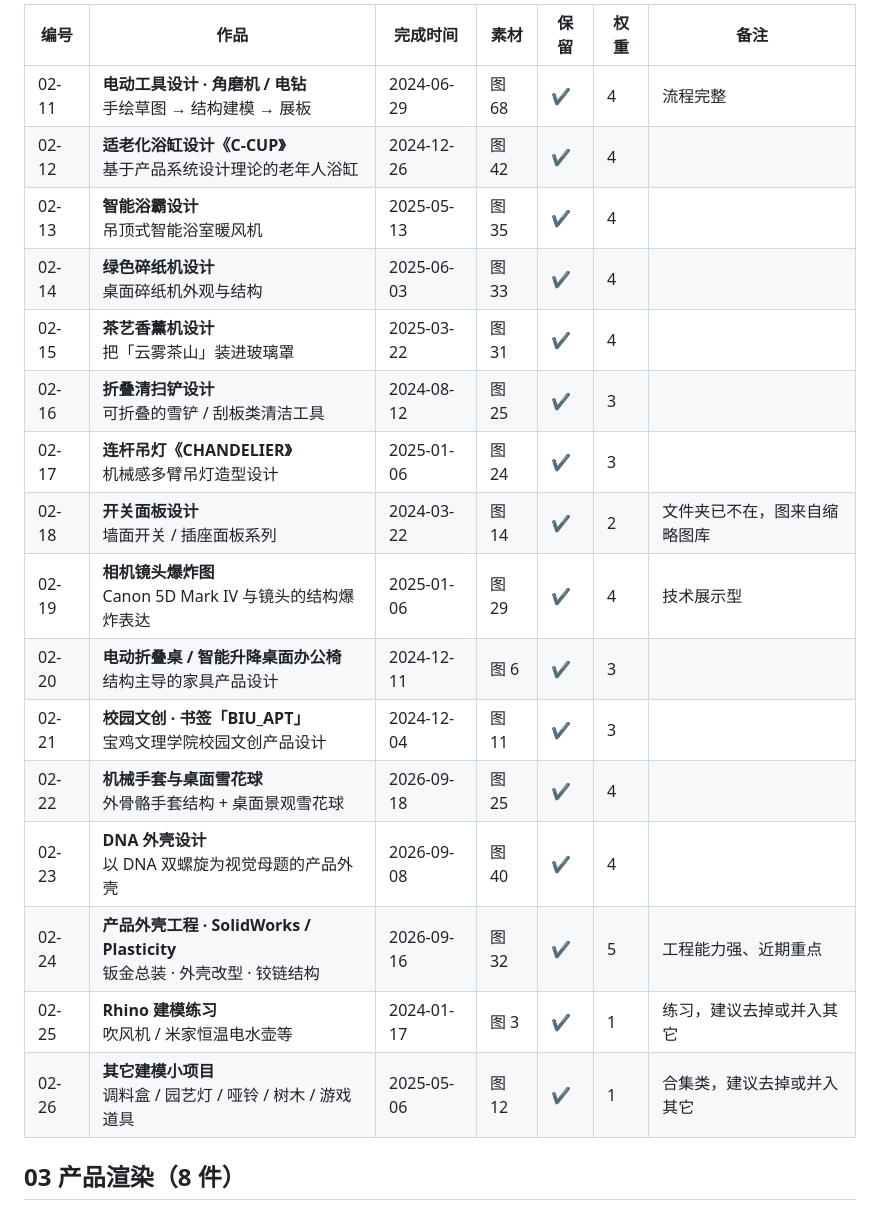
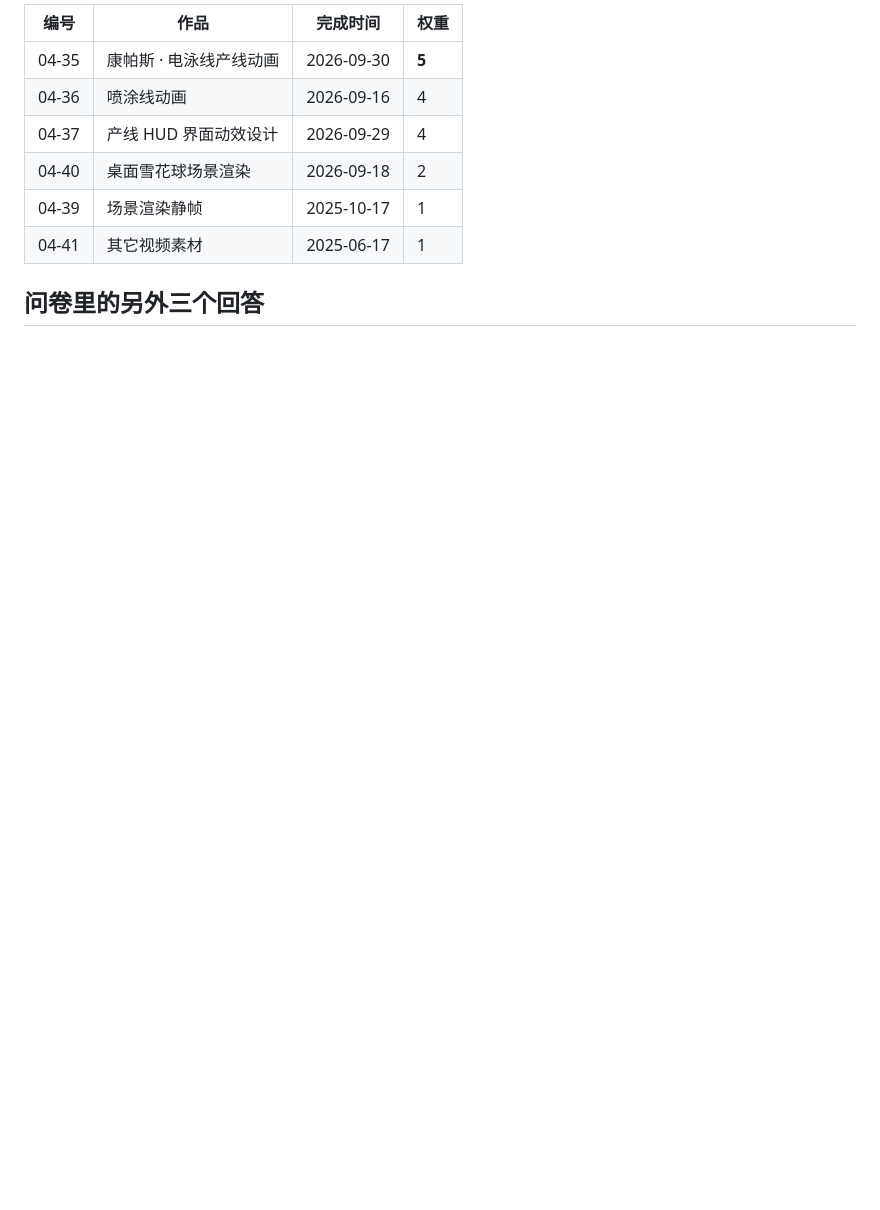
Before and after one commit to nitianfox/nitianfox.github.io, a Markdown page: 作品挑选与权重.md, the part around one of its changes. Rendered like a GitHub page; blank space fills up the shorter version.

```diff
--- a/作品挑选与权重.md
+++ b/作品挑选与权重.md
@@ -41,22 +75,12 @@
 
-| 编号 | 作品 | 完成时间 | 素材 | 保留 | 权重 | 备注 |
-| --- | --- | --- | --- | --- | --- | --- |
-| 02-11 | **电动工具设计 · 角磨机 / 电钻**<br>手绘草图 → 结构建模 → 展板 | 2024-06-29 | 图 68 | ✔ | 4 | 流程完整 |
-| 02-12 | **适老化浴缸设计《C-CUP》**<br>基于产品系统设计理论的老年人浴缸 | 2024-12-26 | 图 42 | ✔ | 4 | |
-| 02-13 | **智能浴霸设计**<br>吊顶式智能浴室暖风机 | 2025-05-13 | 图 35 | ✔ | 4 | |
-| 02-14 | **绿色碎纸机设计**<br>桌面碎纸机外观与结构 | 2025-06-03 | 图 33 | ✔ | 4 | |
-| 02-15 | **茶艺香薰机设计**<br>把「云雾茶山」装进玻璃罩 | 2025-03-22 | 图 31 | ✔ | 4 | |
-| 02-16 | **折叠清扫铲设计**<br>可折叠的雪铲 / 刮板类清洁工具 | 2024-08-12 | 图 25 | ✔ | 3 | |
-| 02-17 | **连杆吊灯《CHANDELIER》**<br>机械感多臂吊灯造型设计 | 2025-01-06 | 图 24 | ✔ | 3 | |
-| 02-18 | **开关面板设计**<br>墙面开关 / 插座面板系列 | 2024-03-22 | 图 14 | ✔ | 2 | 文件夹已不在，图来自缩略图库 |
-| 02-19 | **相机镜头爆炸图**<br>Canon 5D Mark IV 与镜头的结构爆炸表达 | 2025-01-06 | 图 29 | ✔ | 4 | 技术展示型 |
-| 02-20 | **电动折叠桌 / 智能升降桌面办公椅**<br>结构主导的家具产品设计 | 2024-12-11 | 图 6 | ✔ | 3 | |
-| 02-21 | **校园文创 · 书签「BIU_APT」**<br>宝鸡文理学院校园文创产品设计 | 2024-12-04 | 图 11 | ✔ | 3 | |
-| 02-22 | **机械手套与桌面雪花球**<br>外骨骼手套结构 + 桌面景观雪花球 | 2026-09-18 | 图 25 | ✔ | 4 | |
-| 02-23 | **DNA 外壳设计**<br>以 DNA 双螺旋为视觉母题的产品外壳 | 2026-09-08 | 图 40 | ✔ | 4 | |
-| 02-24 | **产品外壳工程 · SolidWorks / Plasticity**<br>钣金总装 · 外壳改型 · 铰链结构 | 2026-09-16 | 图 32 | ✔ | 5 | 工程能力强、近期重点 |
-| 02-25 | **Rhino 建模练习**<br>吹风机 / 米家恒温电水壶等 | 2024-01-17 | 图 3 | ✔ | 1 | 练习，建议去掉或并入其它 |
-| 02-26 | **其它建模小项目**<br>调料盒 / 园艺灯 / 哑铃 / 树木 / 游戏道具 | 2025-05-06 | 图 12 | ✔ | 1 | 合集类，建议去掉或并入其它 |
+| 编号 | 作品 | 完成时间 | 权重 |
+| --- | --- | --- | --- |
+| 04-35 | 康帕斯 · 电泳线产线动画 | 2026-09-30 | **5** |
+| 04-36 | 喷涂线动画 | 2026-09-16 | 4 |
+| 04-37 | 产线 HUD 界面动效设计 | 2026-09-29 | 4 |
+| 04-40 | 桌面雪花球场景渲染 | 2026-09-18 | 2 |
+| 04-39 | 场景渲染静帧 | 2025-10-17 | 1 |
+| 04-41 | 其它视频素材 | 2025-06-17 | 1 |
 
-## 03 产品渲染（8 件）
+## 问卷里的另外三个回答
 
```
Also changed, not shown: other parts of 作品挑选与权重.md (+66 -59 lines).
